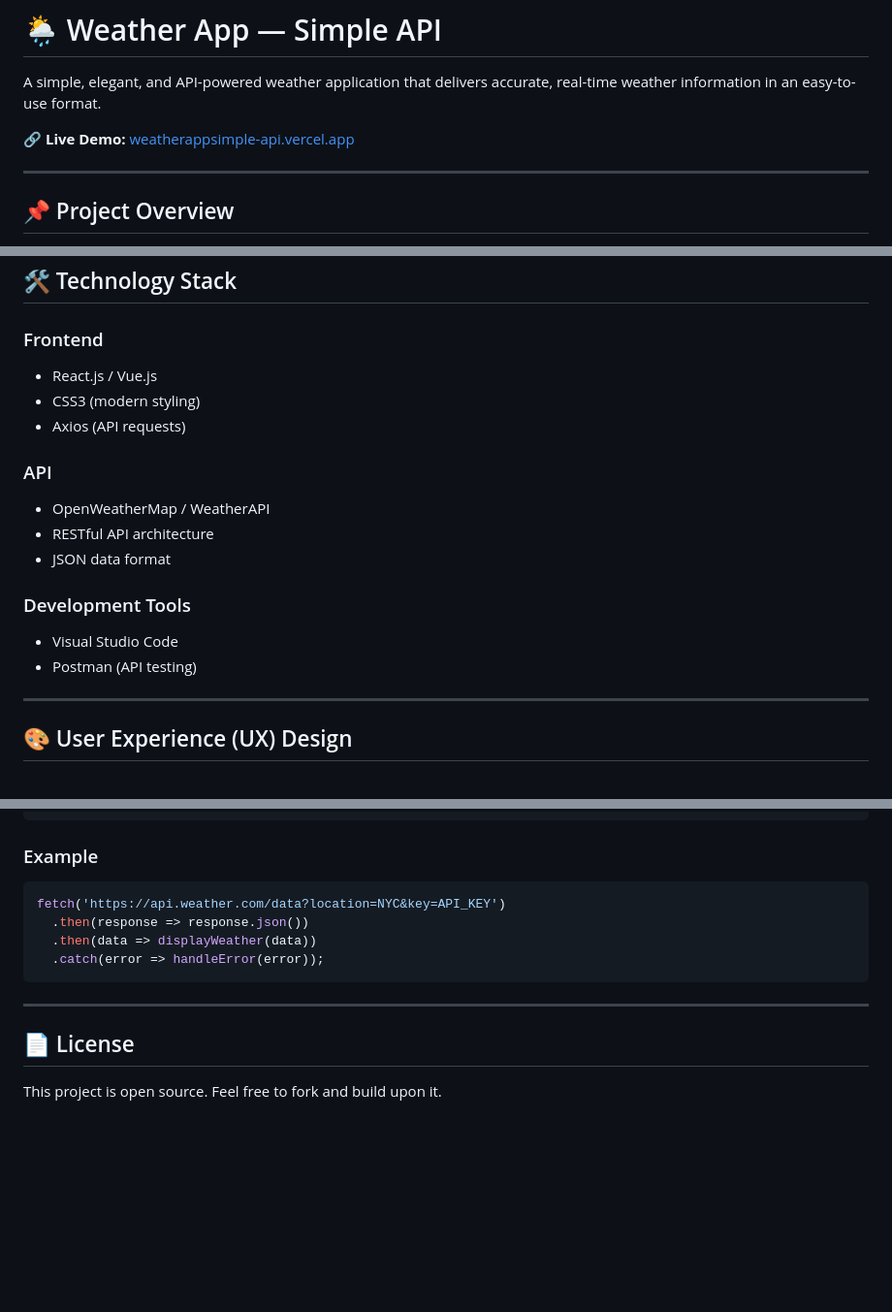
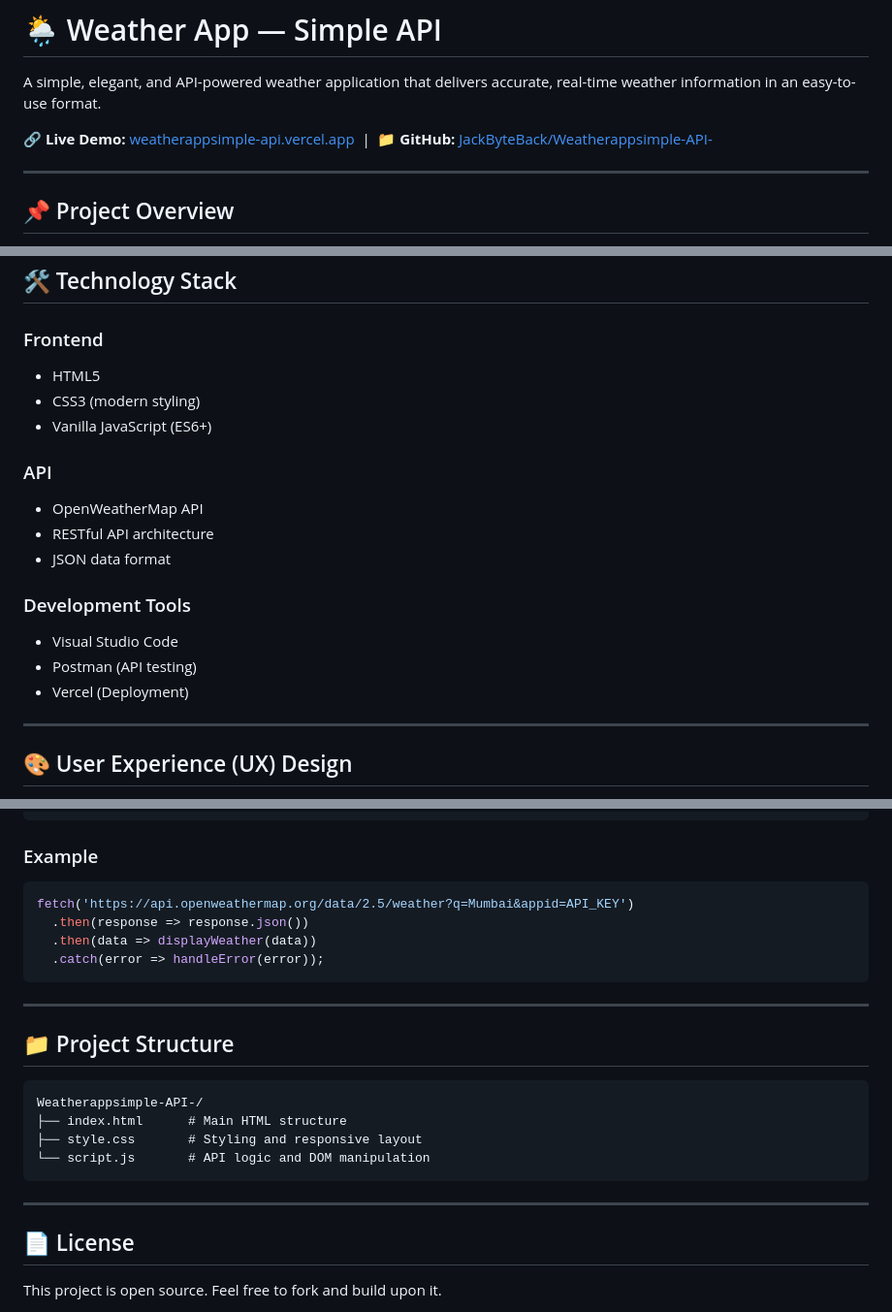
Before and after one commit to JackByteBack/Weatherappsimple-API-, a Markdown page: README.md, 3 parts joined by grey strips. Shown at 97% size. Drawn GitHub-style; blank space fills up the shorter version.

````diff
--- a/README.md
+++ b/README.md
@@ -2,7 +2,7 @@
 
 A simple, elegant, and API-powered weather application that delivers accurate, real-time weather information in an easy-to-use format.
 
-🔗 **Live Demo:** [weatherappsimple-api.vercel.app](https://weatherappsimple-api.vercel.app)
+🔗 **Live Demo:** [weatherappsimple-api.vercel.app](https://weatherappsimple-api.vercel.app)  |  📁 **GitHub:** [JackByteBack/Weatherappsimple-API-](https://github.com/JackByteBack/Weatherappsimple-API-)
 
 -----
 
@@ -52,13 +52,13 @@ The application follows a modular and scalable architecture:
 
 ### Frontend
 
-- React.js / Vue.js
+- HTML5
 - CSS3 (modern styling)
-- Axios (API requests)
+- Vanilla JavaScript (ES6+)
 
 ### API
 
-- OpenWeatherMap / WeatherAPI
+- OpenWeatherMap API
 - RESTful API architecture
 - JSON data format
 
@@ -66,6 +66,7 @@ The application follows a modular and scalable architecture:
 
 - Visual Studio Code
 - Postman (API testing)
+- Vercel (Deployment)
 
 -----
 
@@ -105,7 +106,7 @@ The application follows a modular and scalable architecture:
 ### Example
 
 ```js
-fetch('https://api.weather.com/data?location=NYC&key=API_KEY')
+fetch('https://api.openweathermap.org/data/2.5/weather?q=Mumbai&appid=API_KEY')
   .then(response => response.json())
   .then(data => displayWeather(data))
   .catch(error => handleError(error));
@@ -113,6 +114,17 @@ fetch('https://api.weather.com/data?location=NYC&key=API_KEY')
 
 -----
 
+## 📁 Project Structure
+
+```
+Weatherappsimple-API-/
+├── index.html      # Main HTML structure
+├── style.css       # Styling and responsive layout
+└── script.js       # API logic and DOM manipulation
+```
+
+-----
+
 ## 📄 License
 
 This project is open source. Feel free to fork and build upon it.
````
Also changed, not shown: other parts of README.md (+1 -1 lines).
